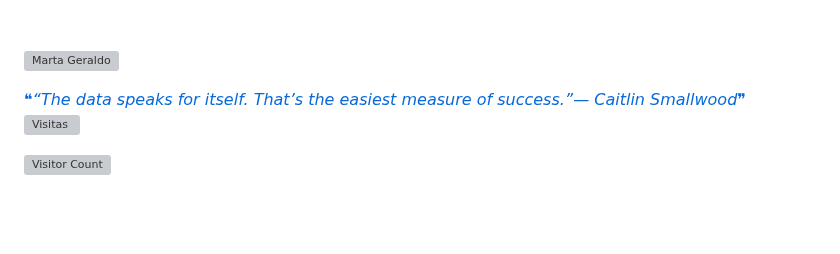
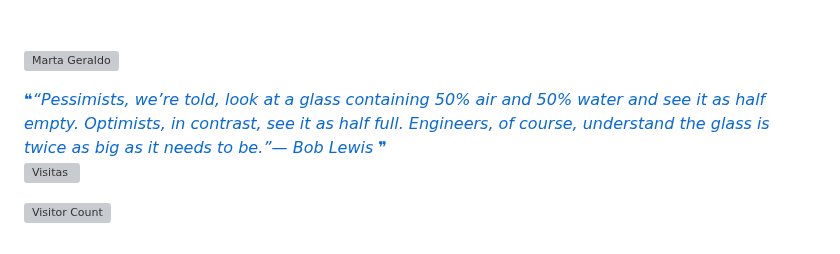
Before and after one commit to mggcode/mggcode, a Markdown page: README.md, the part around the change. Rendered like a GitHub page; blank space fills up the shorter version; grey boxes are pictures that could not be loaded.

Commit message:
Update with quote-readme

```diff
--- a/README.md
+++ b/README.md
@@ -630,7 +630,7 @@ I am always looking for new challenges and opportunities to grow professionally.
 
 <a href="https://github.com/marketplace/actions/quote-readme">
 <!--STARTS_HERE_QUOTE_README-->
-<i>❝“The data speaks for itself. That’s the easiest measure of success.”— Caitlin Smallwood❞</i>
+<i>❝“Pessimists, we’re told, look at a glass containing 50% air and 50% water and see it as half empty.  Optimists, in contrast, see it as half full.  Engineers, of course, understand the glass is twice as big as it needs to be.”— Bob Lewis   ❞</i>
 <!--ENDS_HERE_QUOTE_README-->
  </a>
 
```
